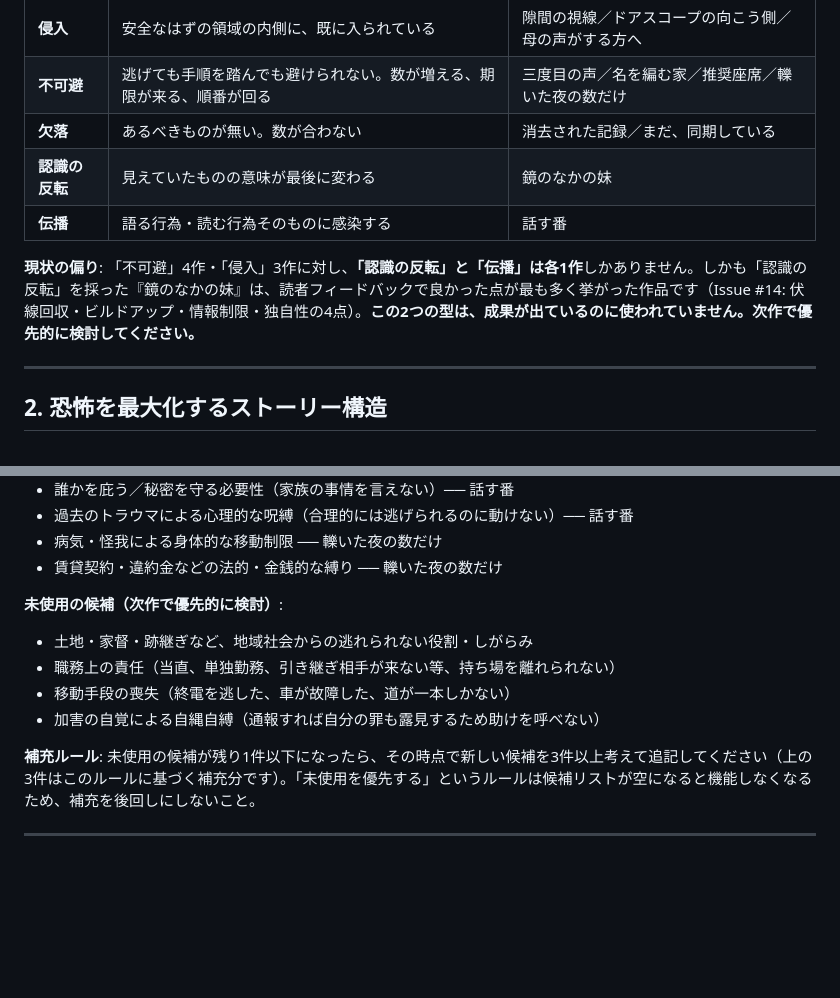
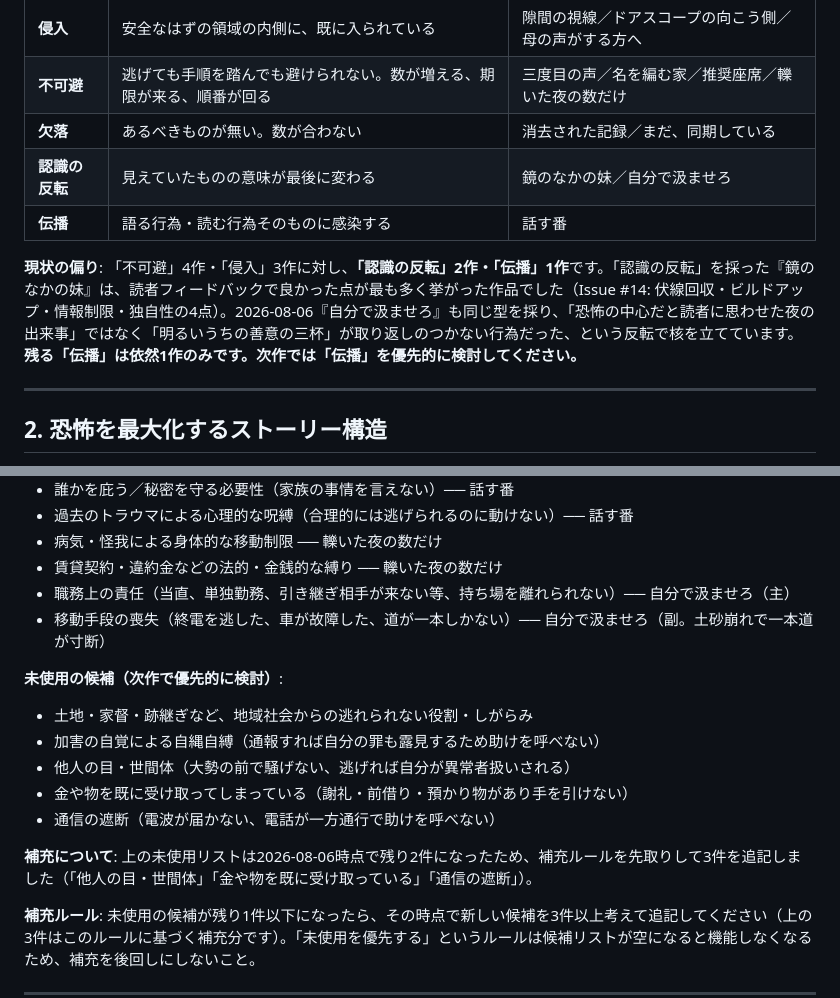
Before and after one commit to KozueMitarai/horror-ai, a Markdown page: knowledge/horror.md, 2 parts joined by grey strips. Rendered like a GitHub page; blank space fills up the shorter version.

```diff
--- a/knowledge/horror.md
+++ b/knowledge/horror.md
@@ -67,10 +67,10 @@
 | **侵入** | 安全なはずの領域の内側に、既に入られている | 隙間の視線／ドアスコープの向こう側／母の声がする方へ |
 | **不可避** | 逃げても手順を踏んでも避けられない。数が増える、期限が来る、順番が回る | 三度目の声／名を編む家／推奨座席／轢いた夜の数だけ |
 | **欠落** | あるべきものが無い。数が合わない | 消去された記録／まだ、同期している |
-| **認識の反転** | 見えていたものの意味が最後に変わる | 鏡のなかの妹 |
+| **認識の反転** | 見えていたものの意味が最後に変わる | 鏡のなかの妹／自分で汲ませろ |
 | **伝播** | 語る行為・読む行為そのものに感染する | 話す番 |
 
-**現状の偏り**: 「不可避」4作・「侵入」3作に対し、**「認識の反転」と「伝播」は各1作**しかありません。しかも「認識の反転」を採った『鏡のなかの妹』は、読者フィードバックで良かった点が最も多く挙がった作品です（Issue #14: 伏線回収・ビルドアップ・情報制限・独自性の4点）。**この2つの型は、成果が出ているのに使われていません。次作で優先的に検討してください。**
+**現状の偏り**: 「不可避」4作・「侵入」3作に対し、**「認識の反転」2作・「伝播」1作**です。「認識の反転」を採った『鏡のなかの妹』は、読者フィードバックで良かった点が最も多く挙がった作品でした（Issue #14: 伏線回収・ビルドアップ・情報制限・独自性の4点）。2026-08-06『自分で汲ませろ』も同じ型を採り、「恐怖の中心だと読者に思わせた夜の出来事」ではなく「明るいうちの善意の三杯」が取り返しのつかない行為だった、という反転で核を立てています。**残る「伝播」は依然1作のみです。次作では「伝播」を優先的に検討してください。**
 
 ---
 
@@ -265,12 +268,17 @@
 - 過去のトラウマによる心理的な呪縛（合理的には逃げられるのに動けない）── 話す番
 - 病気・怪我による身体的な移動制限 ── 轢いた夜の数だけ
 - 賃貸契約・違約金などの法的・金銭的な縛り ── 轢いた夜の数だけ
+- 職務上の責任（当直、単独勤務、引き継ぎ相手が来ない等、持ち場を離れられない）── 自分で汲ませろ（主）
+- 移動手段の喪失（終電を逃した、車が故障した、道が一本しかない）── 自分で汲ませろ（副。土砂崩れで一本道が寸断）
 
 **未使用の候補（次作で優先的に検討）**:
 - 土地・家督・跡継ぎなど、地域社会からの逃れられない役割・しがらみ
-- 職務上の責任（当直、単独勤務、引き継ぎ相手が来ない等、持ち場を離れられない）
-- 移動手段の喪失（終電を逃した、車が故障した、道が一本しかない）
 - 加害の自覚による自縄自縛（通報すれば自分の罪も露見するため助けを呼べない）
+- 他人の目・世間体（大勢の前で騒げない、逃げれば自分が異常者扱いされる）
+- 金や物を既に受け取ってしまっている（謝礼・前借り・預かり物があり手を引けない）
+- 通信の遮断（電波が届かない、電話が一方通行で助けを呼べない）
+
+**補充について**: 上の未使用リストは2026-08-06時点で残り2件になったため、補充ルールを先取りして3件を追記しました（「他人の目・世間体」「金や物を既に受け取っている」「通信の遮断」）。
 
 **補充ルール**: 未使用の候補が残り1件以下になったら、その時点で新しい候補を3件以上考えて追記してください（上の3件はこのルールに基づく補充分です）。「未使用を優先する」というルールは候補リストが空になると機能しなくなるため、補充を後回しにしないこと。
 
```
Also changed, not shown: other parts of knowledge/horror.md (+14 -11 lines), stories/2026-08-06.md (added, +68 -0 lines).
